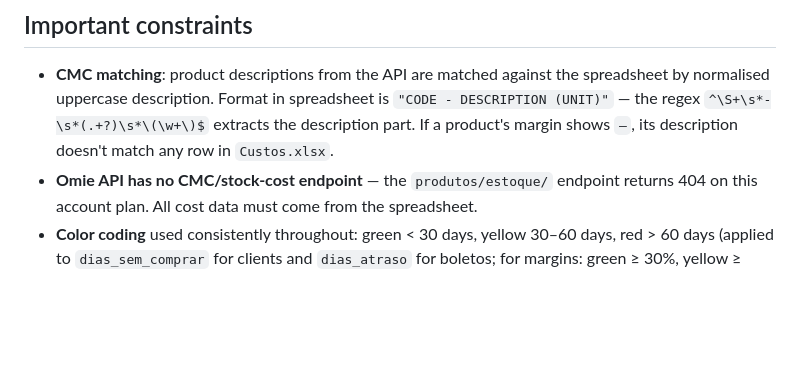
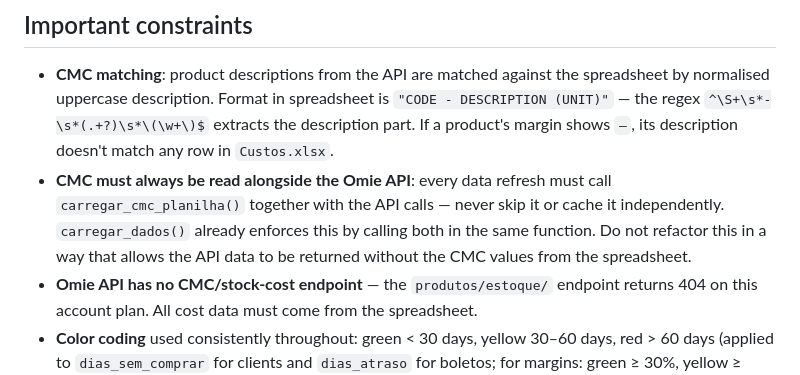
Before and after one commit to OrlandoDank/dashboard-vendas-sg, a Markdown page: CLAUDE.md, the part around the change. Drawn GitHub-style; blank space fills up the shorter version.

Commit message:
CLAUDE.md: registra regra de CMC sempre junto com API Omie
Co-Authored-By: Claude Sonnet 4.6 <noreply@anthropic.com>

```diff
--- a/CLAUDE.md
+++ b/CLAUDE.md
@@ -58,6 +58,7 @@ Two files do all the work:
 ## Important constraints
 
 - **CMC matching**: product descriptions from the API are matched against the spreadsheet by normalised uppercase description. Format in spreadsheet is `"CODE - DESCRIPTION (UNIT)"` — the regex `^\S+\s*-\s*(.+?)\s*\(\w+\)$` extracts the description part. If a product's margin shows `—`, its description doesn't match any row in `Custos.xlsx`.
+- **CMC must always be read alongside the Omie API**: every data refresh must call `carregar_cmc_planilha()` together with the API calls — never skip it or cache it independently. `carregar_dados()` already enforces this by calling both in the same function. Do not refactor this in a way that allows the API data to be returned without the CMC values from the spreadsheet.
 - **Omie API has no CMC/stock-cost endpoint** — the `produtos/estoque/` endpoint returns 404 on this account plan. All cost data must come from the spreadsheet.
 - **Color coding** used consistently throughout: green < 30 days, yellow 30–60 days, red > 60 days (applied to `dias_sem_comprar` for clients and `dias_atraso` for boletos; for margins: green ≥ 30%, yellow ≥ 10%, red < 10%).
 - **Updating `Custos.xlsx`**: export fresh report from Omie, save as `Custos.xlsx` in repo root, commit and push — dashboard picks it up on next data refresh.
```
